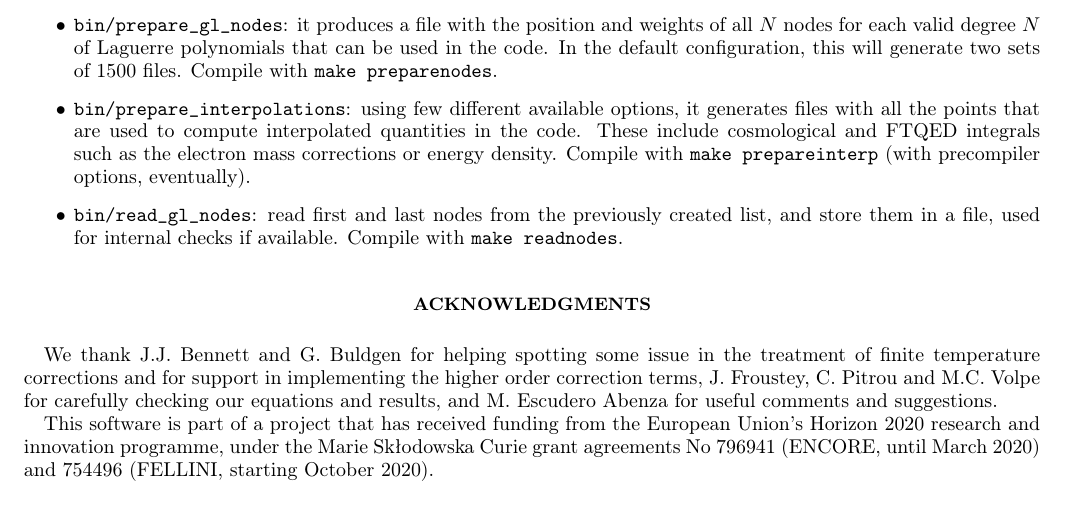
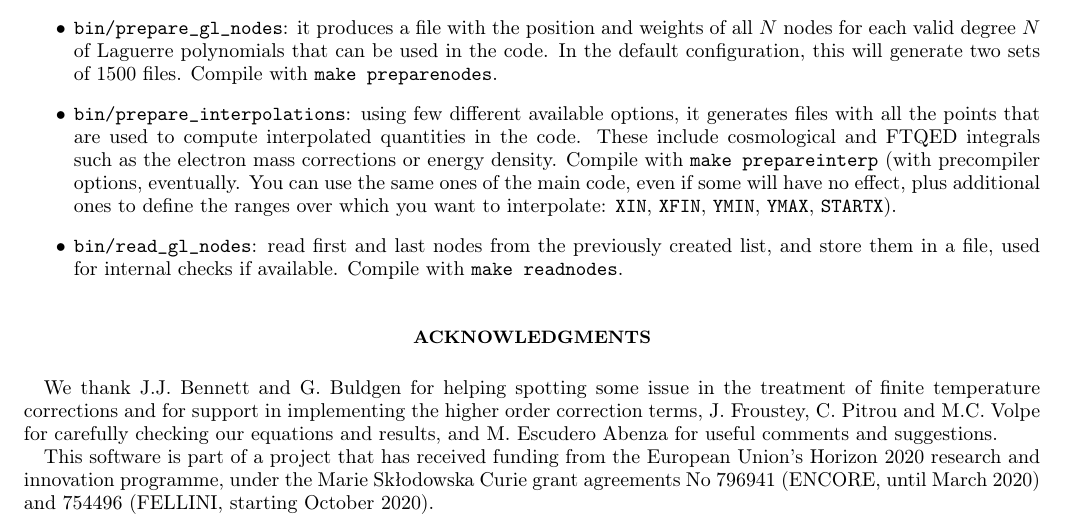
Before and after one commit to JakeSpisak/FortEPiaNO_public_copy, a LaTeX paper (notes/fortepiano.tex): part of page 12 of 13, cut so that both start at the same text. Compiled offline with pdfLaTeX.

Commit message:
precompiler flags to define interpolation ranges in prepare_interpolations

```diff
--- a/notes/fortepiano.tex
+++ b/notes/fortepiano.tex
@@ -1408,7 +1409,9 @@ Compile with \texttt{make preparenodes}.
 \item \texttt{bin/prepare\_interpolations}: using few different available options,
 it generates files with all the points that are used to compute interpolated quantities in the code.
 These include cosmological and FTQED integrals such as the electron mass corrections or energy density.
-Compile with \texttt{make prepareinterp} (with precompiler options, eventually).
+Compile with \texttt{make prepareinterp} (with precompiler options, eventually.
+You can use the same ones of the main code, even if some will have no effect,
+plus additional ones to define the ranges over which you want to interpolate: \texttt{XIN}, \texttt{XFIN}, \texttt{YMIN}, \texttt{YMAX}, \texttt{STARTX}).
 \item \texttt{bin/read\_gl\_nodes}: read first and last nodes from the previously created list, and store them in a file, used for internal checks if available. Compile with \texttt{make readnodes}.
 \end{itemize}
 
```
Also changed, not shown: README.md, notes/fortepiano.pdf, sources/Makefile, notes/fortepiano.tex (3 more changed lines), 1 other file.
